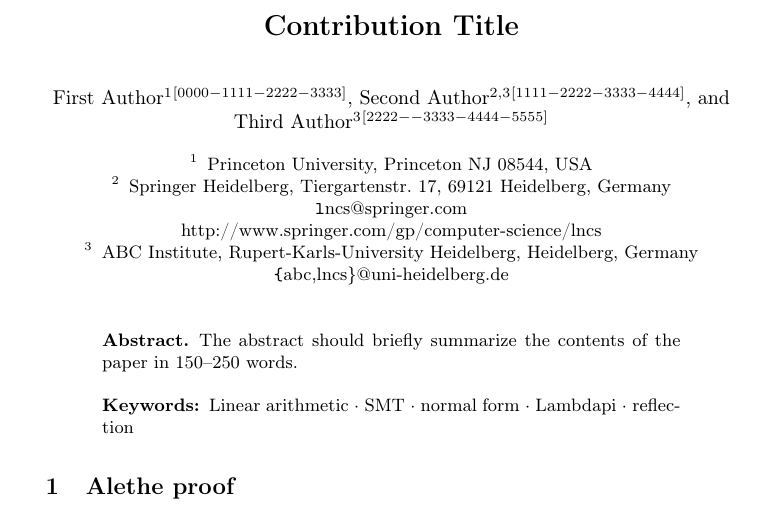
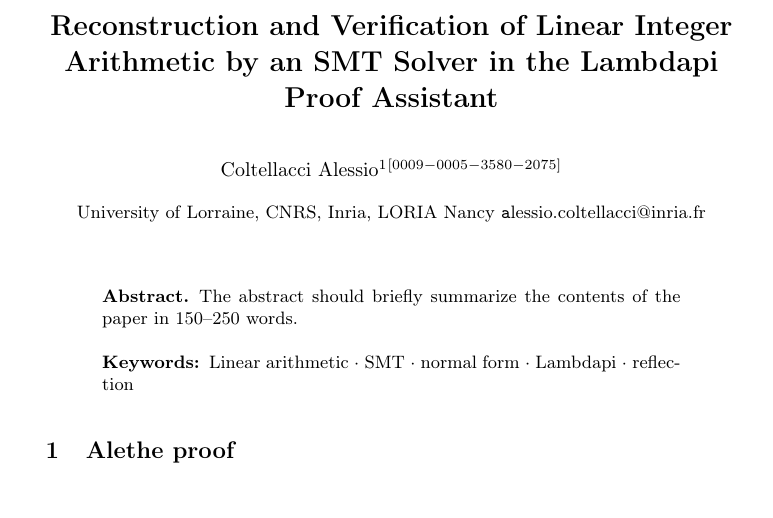
Before and after one commit to NotBad4U/la_generic_reconstruction, a LaTeX paper (main.tex): part of page 1 of 18, cut at the place of the change. Compiled offline with pdfLaTeX.

Commit message:
Add potential title and author information

```diff
--- a/main.tex
+++ b/main.tex
@@ -23,22 +23,28 @@
 
 \begin{document}
 
-\title{Contribution Title}
+\title{Reconstruction and Verification of Linear Integer Arithmetic by an SMT Solver in the Lambdapi Proof
+Assistant}
 
-\author{First Author\inst{1}\orcidID{0000-1111-2222-3333} \and
-Second Author\inst{2,3}\orcidID{1111-2222-3333-4444} \and
-Third Author\inst{3}\orcidID{2222--3333-4444-5555}}
+\titlerunning{Verification of LIA proof with Lambdapi}
+
+\author{Coltellacci Alessio\inst{1}\orcidID{0009-0005-3580-2075}
+% \and
+}
 %
-\authorrunning{F. Author et al.}
+\authorrunning{Coltellacci A.}
 % First names are abbreviated in the running head.
 % If there are more than two authors, 'et al.' is used.
 %
-\institute{Princeton University, Princeton NJ 08544, USA \and
-Springer Heidelberg, Tiergartenstr. 17, 69121 Heidelberg, Germany
-\email{lncs@springer.com}\\
-\url{http://www.springer.com/gp/computer-science/lncs} \and
-ABC Institute, Rupert-Karls-University Heidelberg, Heidelberg, Germany\\
-\email{\{abc,lncs\}@uni-heidelberg.de}}
+\institute{University of Lorraine, CNRS, Inria, LORIA
+Nancy \email{alessio.coltellacci@inria.fr}}
+
+% \institute{University of Lorraine, CNRS, Inria, LORIA \and
+% Nancy
+% \email{alessio.coltellacci@inria.fr}\\
+% \url{http://www.springer.com/gp/computer-science/lncs} \and
+% ABC Institute, Rupert-Karls-University Heidelberg, Heidelberg, Germany\\
+% \email{\{abc,lncs\}@uni-heidelberg.de}}
 %
 \maketitle
 %
```
Also changed, not shown: main.pdf.
